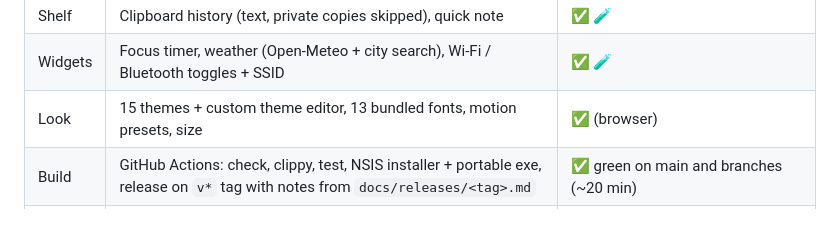
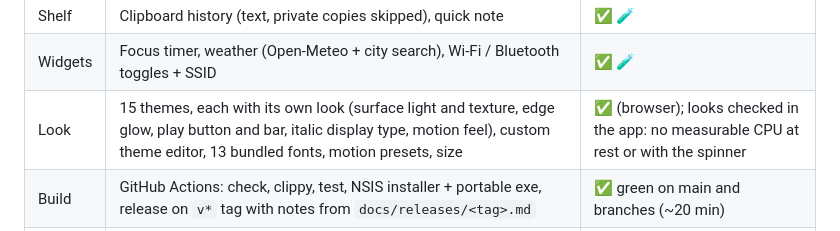
Before and after one commit to IndraTensei/holm, a Markdown page: STATUS.md, the part around the change. GitHub-like rendering.

```diff
--- a/STATUS.md
+++ b/STATUS.md
@@ -51,7 +51,7 @@ Legend: ✅ written and checked as far as possible here · 🧪 needs a first ru
 | Shelf | Drag files back out of the shelf | ⬜ |
 | Shelf | Clipboard history (text, private copies skipped), quick note | ✅ 🧪 |
 | Widgets | Focus timer, weather (Open-Meteo + city search), Wi-Fi / Bluetooth toggles + SSID | ✅ 🧪 |
-| Look | 15 themes + custom theme editor, 13 bundled fonts, motion presets, size | ✅ (browser) |
+| Look | 15 themes, each with its own look (surface light and texture, edge glow, play button and bar, italic display type, motion feel), custom theme editor, 13 bundled fonts, motion presets, size | ✅ (browser); looks checked in the app: no measurable CPU at rest or with the spinner |
 | Build | GitHub Actions: check, clippy, test, NSIS installer + portable exe, release on `v*` tag with notes from `docs/releases/<tag>.md` | ✅ green on main and branches (~20 min) |
 | Build | Installer: Tauri's NSIS template plus an options page (start with Windows, Start menu, desktop), branded sidebar and header | ✅ compiles; pages 🧪 |
 | Perf | Looping decorations on a shared 8 fps beat; Graphics setting (hardware or software) | ✅ measured, see log |
```
Also changed, not shown: README.md (+7 -1 lines), docs/ARCHITECTURE.md (+7 -1 lines), docs/screenshots/17-open-home-arena.jpg, docs/screenshots/18-open-agents-sakura.jpg, docs/screenshots/27-themes.jpg (added), docs/screenshots/settings-look.jpg.
